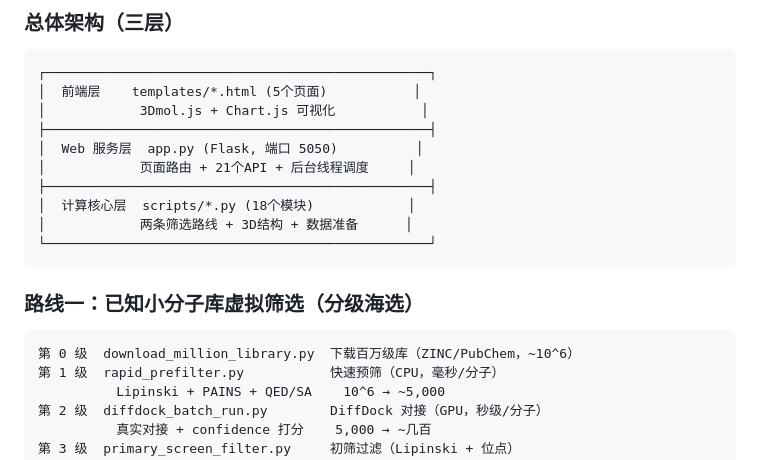
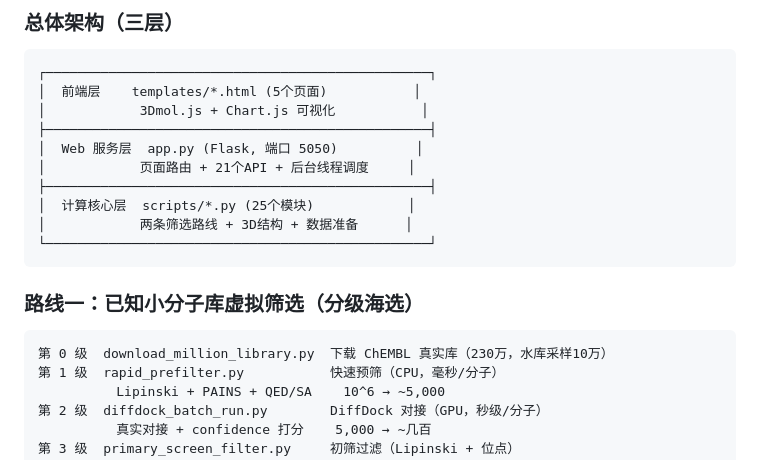
Before and after one commit to ji070827/micromedicine, a Markdown page: IMPLEMENTATION_STATUS.md, the part around one of its changes. GitHub-like rendering.

````diff
--- a/IMPLEMENTATION_STATUS.md
+++ b/IMPLEMENTATION_STATUS.md
@@ -136,7 +140,7 @@ immuno_checkpoint_screen/
 │  Web 服务层  app.py (Flask, 端口 5050)          │
 │            页面路由 + 21个API + 后台线程调度     │
 ├─────────────────────────────────────────────────┤
-│  计算核心层  scripts/*.py (18个模块)            │
+│  计算核心层  scripts/*.py (25个模块)            │
 │            两条筛选路线 + 3D结构 + 数据准备      │
 └─────────────────────────────────────────────────┘
 ```
@@ -144,7 +148,7 @@ immuno_checkpoint_screen/
 ### 路线一：已知小分子库虚拟筛选（分级海选）
 
 ```
-第 0 级  download_million_library.py  下载百万级库（ZINC/PubChem，~10^6）
+第 0 级  download_million_library.py  下载 ChEMBL 真实库（230万，水库采样10万）
 第 1 级  rapid_prefilter.py           快速预筛（CPU，毫秒/分子）
           Lipinski + PAINS + QED/SA    10^6 → ~5,000
 第 2 级  diffdock_batch_run.py        DiffDock 对接（GPU，秒级/分子）
````
Also changed, not shown: other parts of IMPLEMENTATION_STATUS.md (+11 -5 lines).
